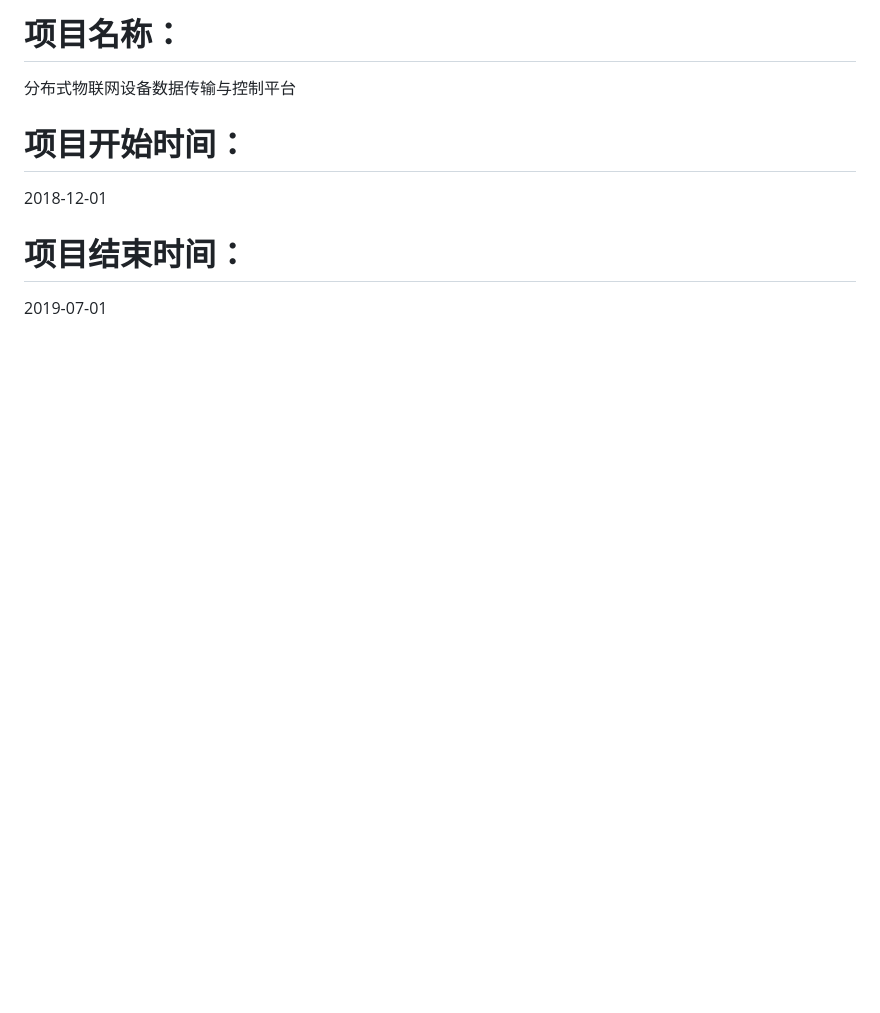
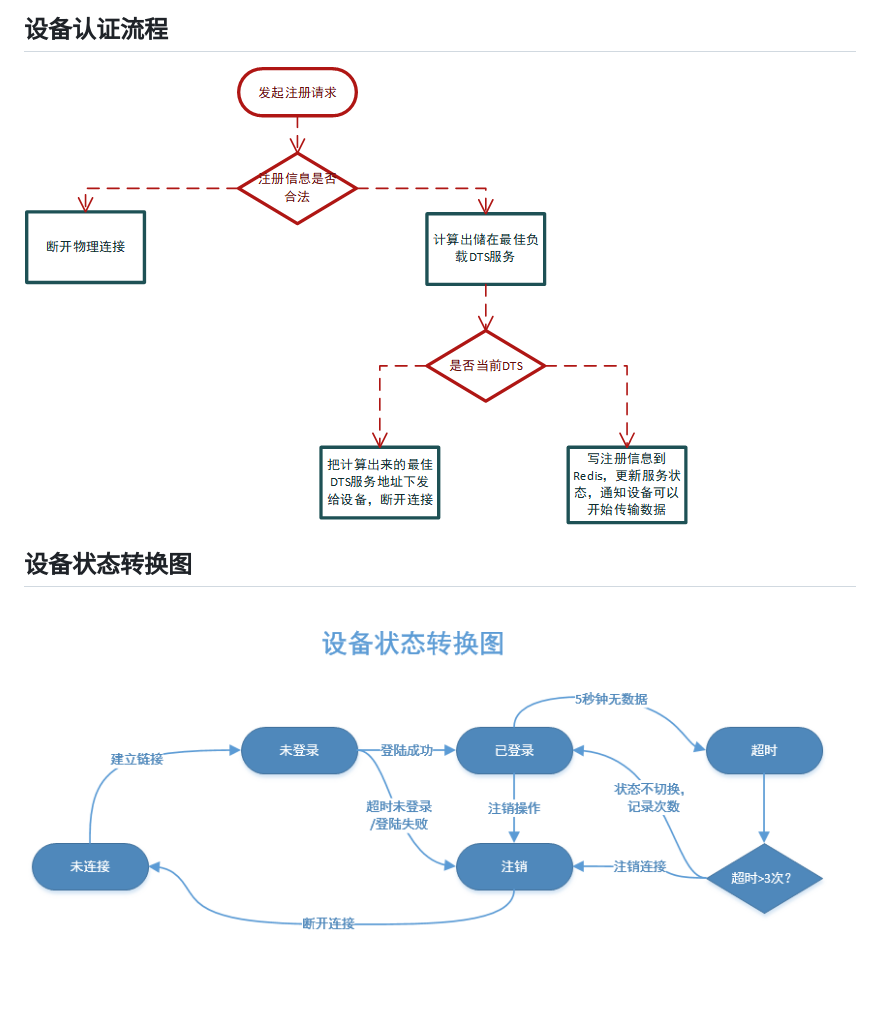
Before and after one commit to dyingstraw/iotServer, a Markdown page: README.md, the part around the change printed below. GitHub-like rendering; blank space fills up the shorter version.

```diff
--- a/README.md
+++ b/README.md
@@ -3,10 +26,8 @@ iot server base on redis, netty, Zookeeper and rabbitmq
 
 
 
-# 项目名称：
-分布式物联网设备数据传输与控制平台
-# 项目开始时间：
-2018-12-01
-# 项目结束时间：
-2019-07-01
+## 设备认证流程
+![dev](img/dev.png)
+## 设备状态转换图
+![设备状态转换](img/deviceStatus.png)
 
```
Also changed, not shown: other parts of README.md (+27 -19 lines), img/realcontrol.jpg (added).
